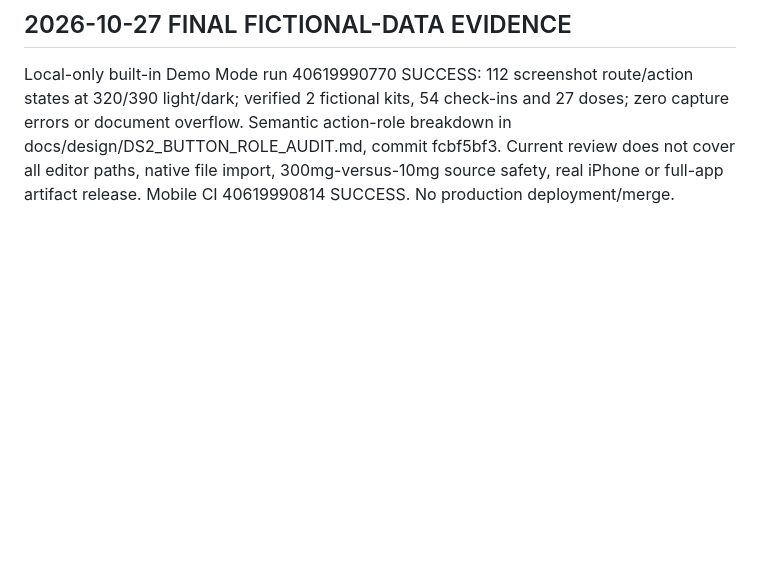
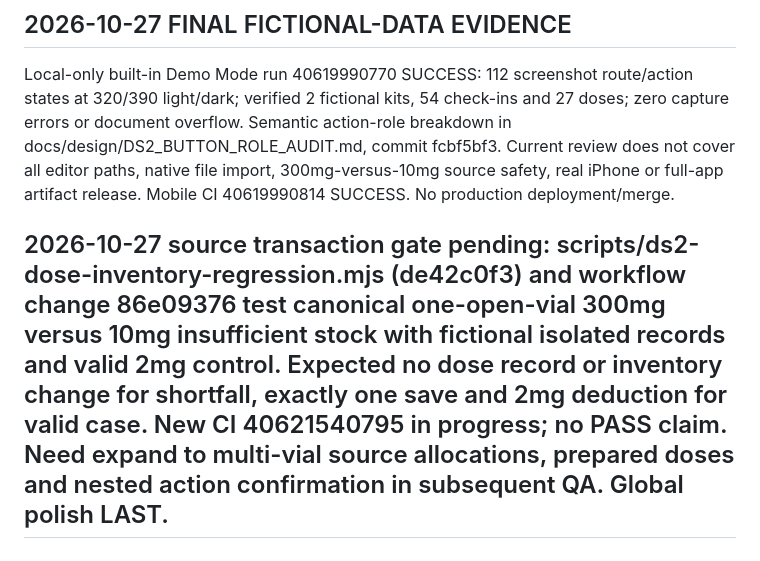
Before and after one commit to Deidrajw/Peptide-Tracker, a Markdown page: docs/design/DS2_SCREEN_COVERAGE.md, the part around the change. Rendered like a GitHub page; blank space fills up the shorter version.

Commit message:
docs(qa): track fictional Log Dose stock guard test pending CI

```diff
--- a/docs/design/DS2_SCREEN_COVERAGE.md
+++ b/docs/design/DS2_SCREEN_COVERAGE.md
@@ -149,3 +149,6 @@ Source review found original non-blend Save path validates plan totals and avail
 
 ## 2026-10-27 FINAL FICTIONAL-DATA EVIDENCE
 Local-only built-in Demo Mode run 40619990770 SUCCESS: 112 screenshot route/action states at 320/390 light/dark; verified 2 fictional kits, 54 check-ins and 27 doses; zero capture errors or document overflow. Semantic action-role breakdown in docs/design/DS2_BUTTON_ROLE_AUDIT.md, commit fcbf5bf3. Current review does not cover all editor paths, native file import, 300mg-versus-10mg source safety, real iPhone or full-app artifact release. Mobile CI 40619990814 SUCCESS. No production deployment/merge.
+
+
+## 2026-10-27 source transaction gate pending: scripts/ds2-dose-inventory-regression.mjs (de42c0f3) and workflow change 86e09376 test canonical one-open-vial 300mg versus 10mg insufficient stock with fictional isolated records and valid 2mg control. Expected no dose record or inventory change for shortfall, exactly one save and 2mg deduction for valid case. New CI 40621540795 in progress; no PASS claim. Need expand to multi-vial source allocations, prepared doses and nested action confirmation in subsequent QA. Global polish LAST.
```
